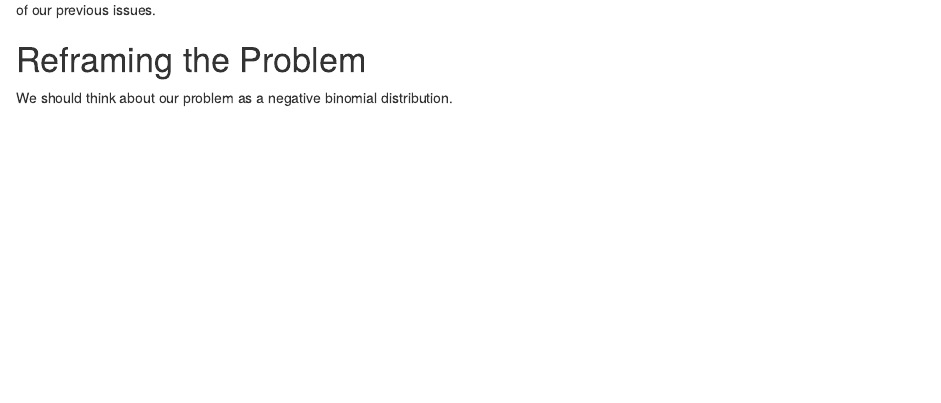
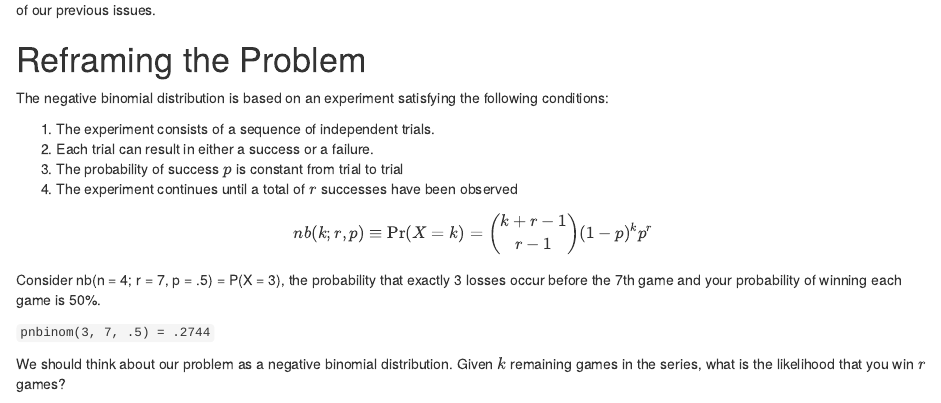
Before and after one commit to andrewnguyen42/nba_playoffs_analysis, an R Markdown document (03_analyze.Rmd): the page in a window 1100 px wide, from 890 px down. Rendered offline with R 4.5, knitr and Pandoc, with nearby package versions; some code elsewhere in the file could not run offline.

Commit message:
adding more text on negative binomial

````diff
--- a/03_analyze.Rmd
+++ b/03_analyze.Rmd
@@ -104,7 +104,20 @@ There is probably a more clever regression framework that would help explain us
 
 # Reframing the Problem
 
-We should think about our problem as a negative binomial distribution.
+The negative binomial distribution is based on an experiment satisfying the following conditions:
+
+1. The experiment consists of a sequence of independent trials.
+2. Each trial can result in either a success or a failure.
+3. The probability of success $p$ is constant from trial to trial
+4. The experiment continues until a total of $r$ successes have been observed
+
+$$    nb(k; r, p) \equiv \Pr(X = k) = \binom{k+r-1}{r-1} (1-p)^kp^r$$
+
+Consider nb(n = 4; r = 7, p = .5) = P(X = 3), the probability that exactly 3 losses occur before the 7th game and your probability of winning each game is 50%.
+
+`pnbinom(3, 7, .5) = .2744 `
+
+We should think about our problem as a negative binomial distribution. Given $k$ remaining games in the series, what is the likelihood that you win $r$ games?
 
 ```{r}
 
````
Also changed, not shown: 03_analyze.Rmd (2 more changed lines).
